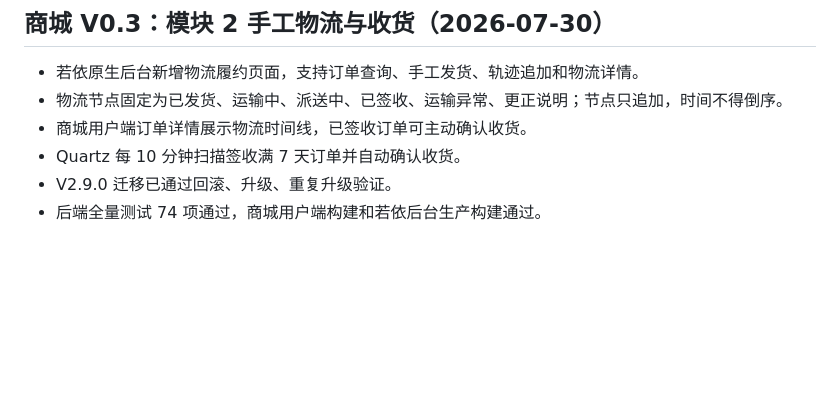
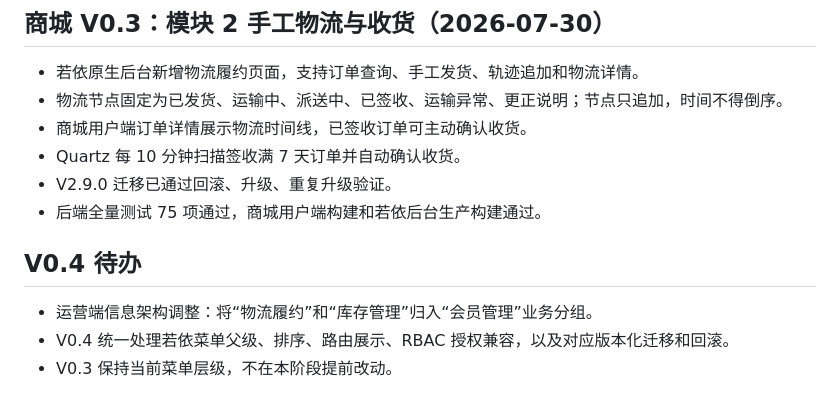
Before and after one commit to feng111415/mall-system, a Markdown page: doc/商城系统-开发进度.md, the part around the change. Rendered like a GitHub page; blank space fills up the shorter version.

```diff
--- a/doc/商城系统-开发进度.md
+++ b/doc/商城系统-开发进度.md
@@ -77,4 +77,10 @@ V0.2 已完成。后续工作由用户明确提出新需求后再开始；继续
 - 商城用户端订单详情展示物流时间线，已签收订单可主动确认收货。
 - Quartz 每 10 分钟扫描签收满 7 天订单并自动确认收货。
 - V2.9.0 迁移已通过回滚、升级、重复升级验证。
-- 后端全量测试 74 项通过，商城用户端构建和若依后台生产构建通过。
+- 后端全量测试 75 项通过，商城用户端构建和若依后台生产构建通过。
+
+## V0.4 待办
+
+- 运营端信息架构调整：将“物流履约”和“库存管理”归入“会员管理”业务分组。
+- V0.4 统一处理若依菜单父级、排序、路由展示、RBAC 授权兼容，以及对应版本化迁移和回滚。
+- V0.3 保持当前菜单层级，不在本阶段提前改动。
```
Also changed, not shown: PROJECT_HANDOFF.md (+8 -0 lines).
